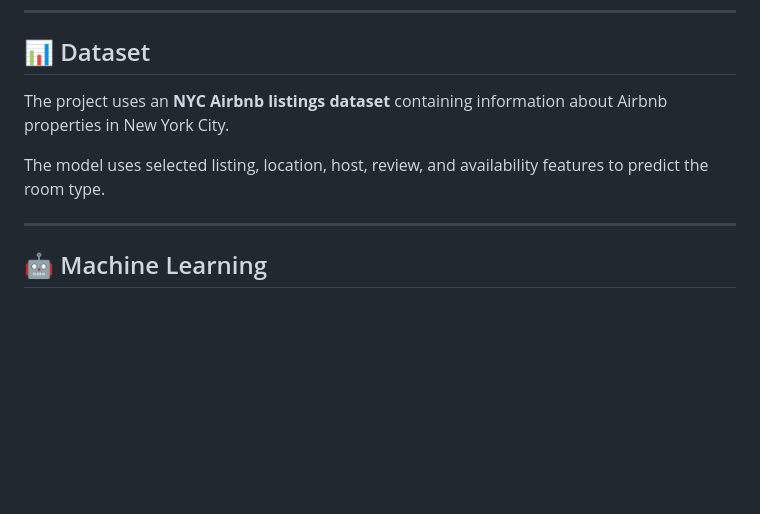
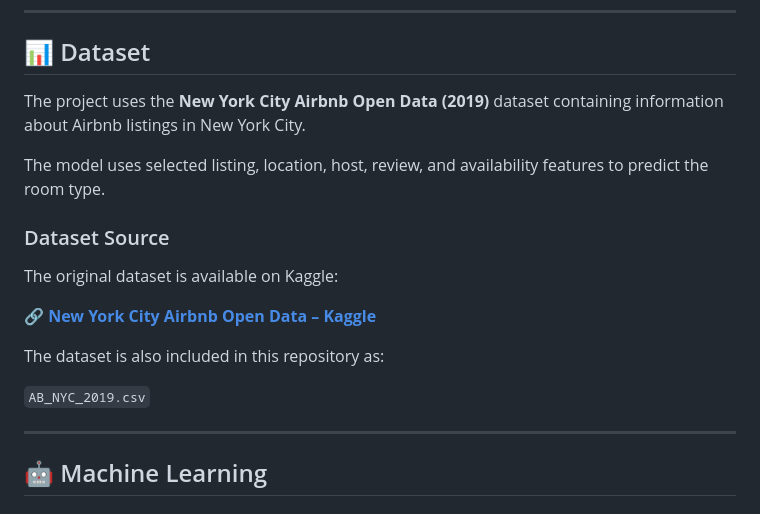
Before and after one commit to PavanIllal/Airbnb-Room-Type-Prediction-FastAPI, a Markdown page: README.md, the part around the change. Drawn GitHub-style; blank space fills up the shorter version.

```diff
--- a/README.md
+++ b/README.md
@@ -74,11 +74,21 @@ The model predicts one of three room types:
 
 ## 📊 Dataset
 
-The project uses an **NYC Airbnb listings dataset** containing
-information about Airbnb properties in New York City.
+The project uses the **New York City Airbnb Open Data (2019)** dataset
+containing information about Airbnb listings in New York City.
 
 The model uses selected listing, location, host, review, and
 availability features to predict the room type.
+
+### Dataset Source
+
+The original dataset is available on Kaggle:
+
+🔗 **[New York City Airbnb Open Data – Kaggle](https://www.kaggle.com/datasets/dgomonov/new-york-city-airbnb-open-data)**
+
+The dataset is also included in this repository as:
+
+`AB_NYC_2019.csv`
 
 ------------------------------------------------------------------------
 
```
